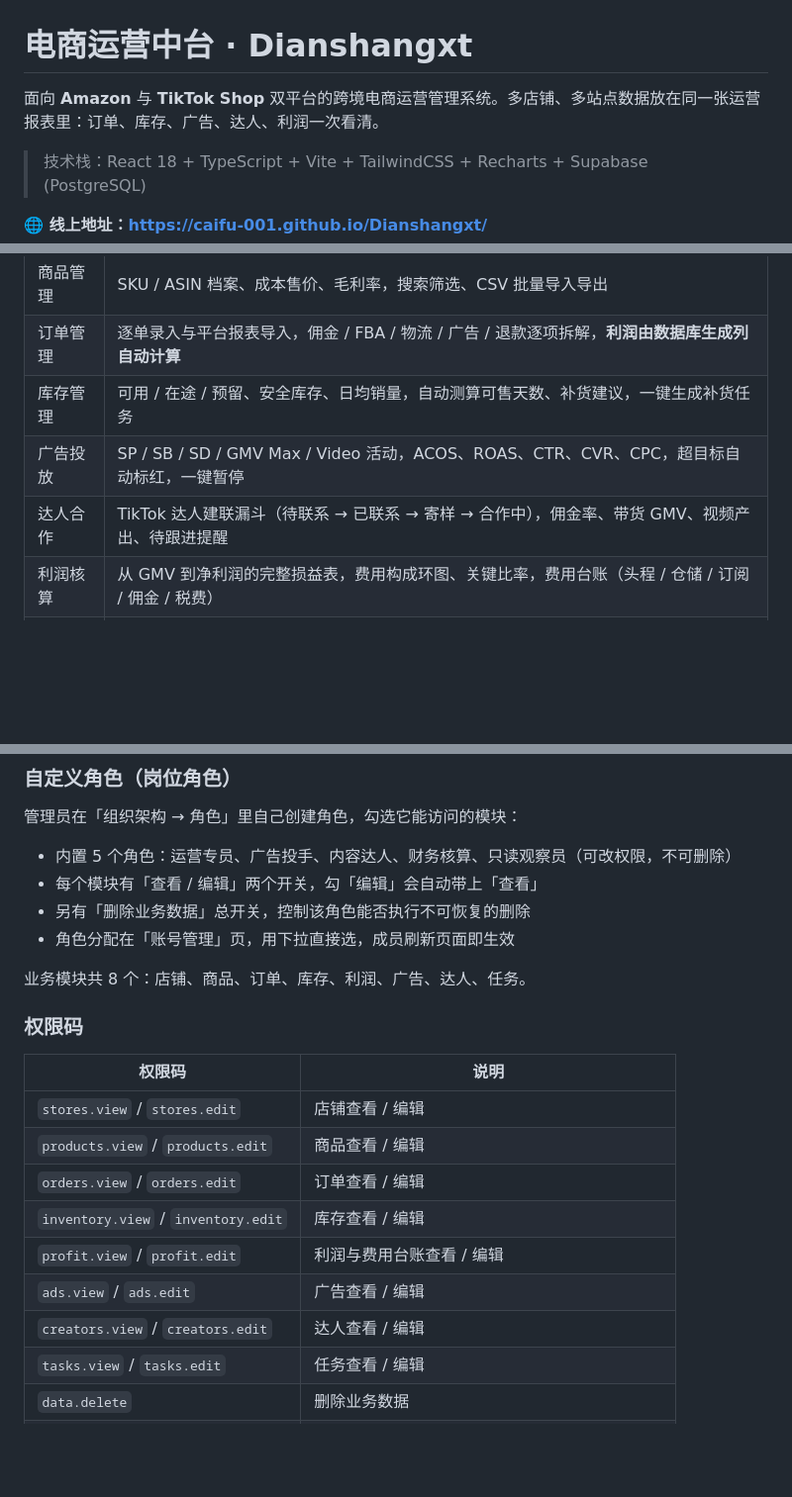
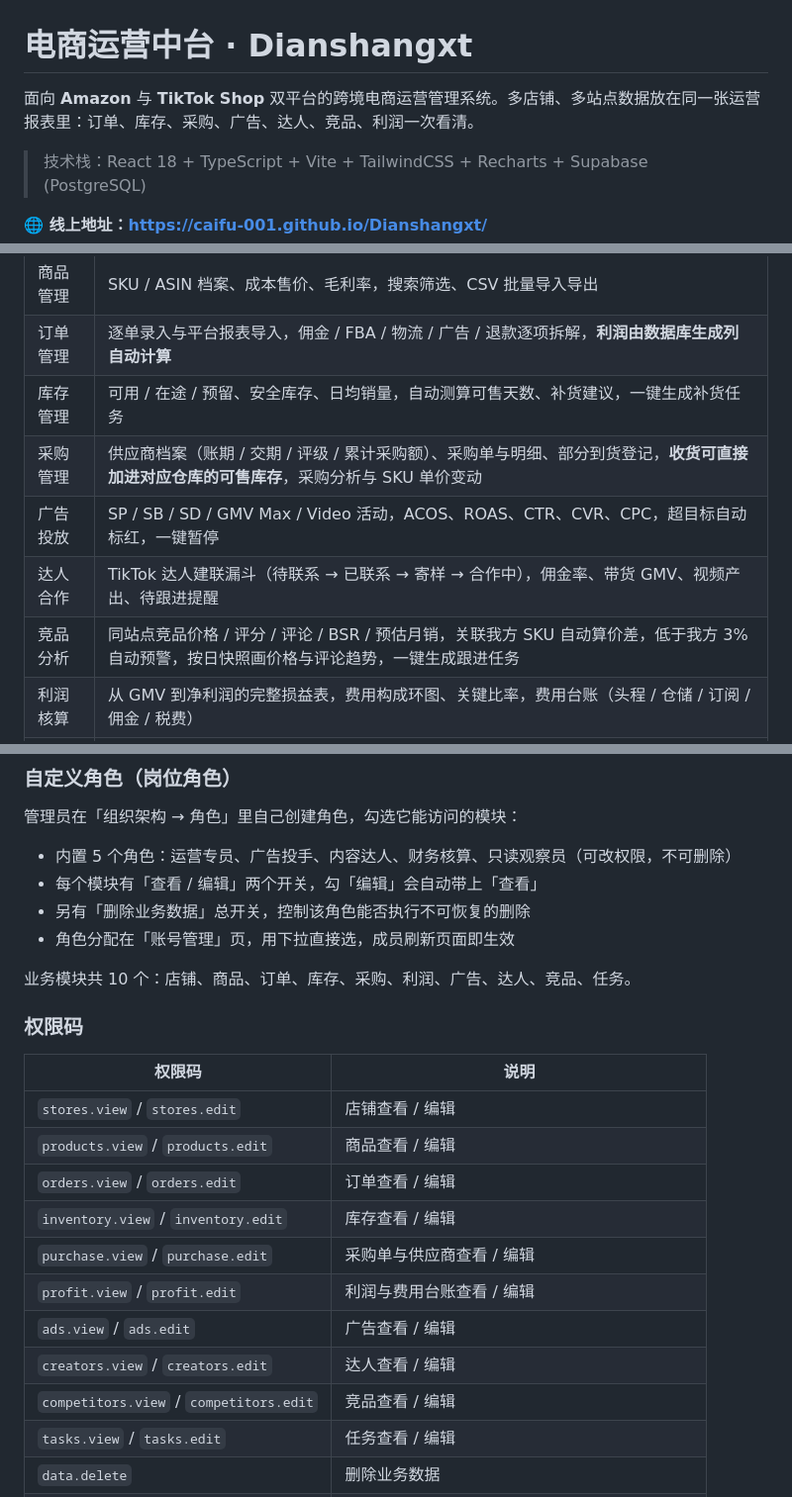
Before and after one commit to caifu-001/Dianshangxt, a Markdown page: README.md, 3 parts joined by grey strips. Shown at 99% size. Rendered like a GitHub page; blank space fills up the shorter version.

```diff
--- a/README.md
+++ b/README.md
@@ -1,6 +1,6 @@
 # 电商运营中台 · Dianshangxt
 
-面向 **Amazon** 与 **TikTok Shop** 双平台的跨境电商运营管理系统。多店铺、多站点数据放在同一张运营报表里：订单、库存、广告、达人、利润一次看清。
+面向 **Amazon** 与 **TikTok Shop** 双平台的跨境电商运营管理系统。多店铺、多站点数据放在同一张运营报表里：订单、库存、采购、广告、达人、竞品、利润一次看清。
 
 > 技术栈：React 18 + TypeScript + Vite + TailwindCSS + Recharts + Supabase (PostgreSQL)
 
@@ -36,8 +40,10 @@
 | 商品管理 | SKU / ASIN 档案、成本售价、毛利率，搜索筛选、CSV 批量导入导出 |
 | 订单管理 | 逐单录入与平台报表导入，佣金 / FBA / 物流 / 广告 / 退款逐项拆解，**利润由数据库生成列自动计算** |
 | 库存管理 | 可用 / 在途 / 预留、安全库存、日均销量，自动测算可售天数、补货建议，一键生成补货任务 |
+| 采购管理 | 供应商档案（账期 / 交期 / 评级 / 累计采购额）、采购单与明细、部分到货登记，**收货可直接加进对应仓库的可售库存**，采购分析与 SKU 单价变动 |
 | 广告投放 | SP / SB / SD / GMV Max / Video 活动，ACOS、ROAS、CTR、CVR、CPC，超目标自动标红，一键暂停 |
 | 达人合作 | TikTok 达人建联漏斗（待联系 → 已联系 → 寄样 → 合作中），佣金率、带货 GMV、视频产出、待跟进提醒 |
+| 竞品分析 | 同站点竞品价格 / 评分 / 评论 / BSR / 预估月销，关联我方 SKU 自动算价差，低于我方 3% 自动预警，按日快照画价格与评论趋势，一键生成跟进任务 |
 | 利润核算 | 从 GMV 到净利润的完整损益表，费用构成环图、关键比率，费用台账（头程 / 仓储 / 订阅 / 佣金 / 税费） |
 | 任务看板 | 待处理 / 进行中 / 已完成三列看板，模块、优先级、负责人、截止日，逾期标红 |
 | 账号管理 | 成员列表、系统角色与岗位角色分配、部门岗位归属、启用禁用、移除档案 |
@@ -99,7 +105,7 @@ npm run dev      # http://127.0.0.1:5173
 - 另有「删除业务数据」总开关，控制该角色能否执行不可恢复的删除
 - 角色分配在「账号管理」页，用下拉直接选，成员刷新页面即生效
 
-业务模块共 8 个：店铺、商品、订单、库存、利润、广告、达人、任务。
+业务模块共 10 个：店铺、商品、订单、库存、采购、利润、广告、达人、竞品、任务。
 
 ### 权限码
 
@@ -109,9 +115,11 @@ npm run dev      # http://127.0.0.1:5173
 | `products.view` / `products.edit` | 商品查看 / 编辑 |
 | `orders.view` / `orders.edit` | 订单查看 / 编辑 |
 | `inventory.view` / `inventory.edit` | 库存查看 / 编辑 |
+| `purchase.view` / `purchase.edit` | 采购单与供应商查看 / 编辑 |
 | `profit.view` / `profit.edit` | 利润与费用台账查看 / 编辑 |
 | `ads.view` / `ads.edit` | 广告查看 / 编辑 |
 | `creators.view` / `creators.edit` | 达人查看 / 编辑 |
+| `competitors.view` / `competitors.edit` | 竞品查看 / 编辑 |
 | `tasks.view` / `tasks.edit` | 任务查看 / 编辑 |
 | `data.delete` | 删除业务数据 |
 | `account.manage` | 管理账号（仅管理员及以上，不可通过角色授予） |
```
Also changed, not shown: other parts of README.md (+47 -6 lines), docs/preview-competitors.png (added), docs/preview-purchase.png (added), 14 other files.
